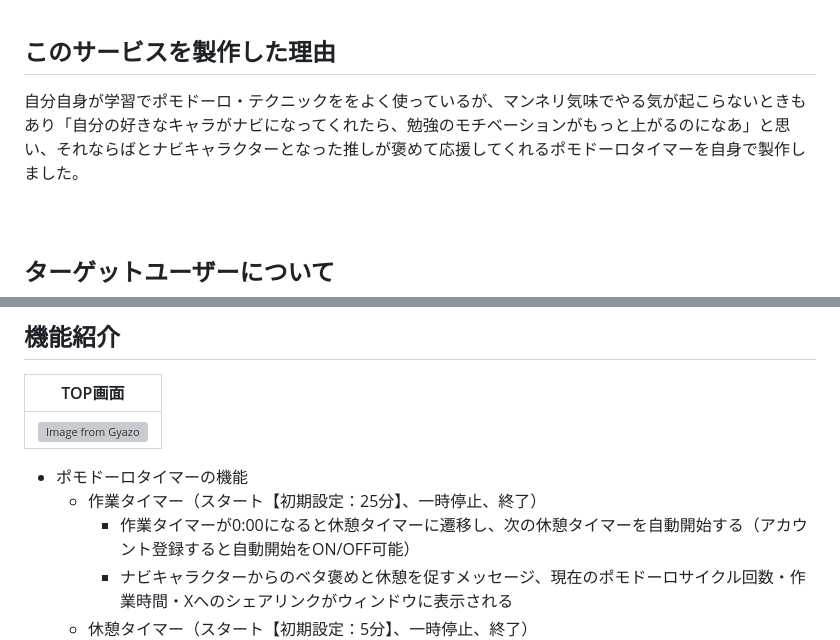
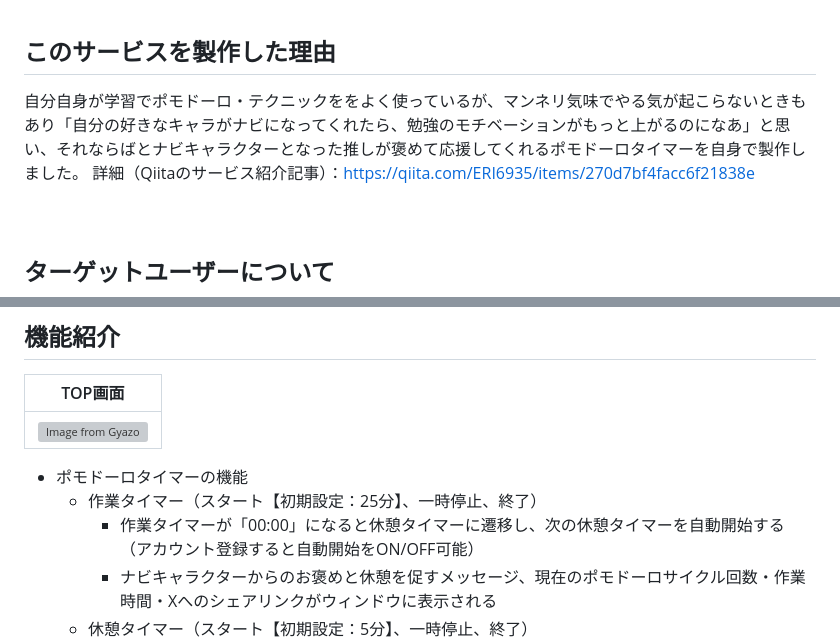
Before and after one commit to finn-raft/PomodoroNavi, a Markdown page: README.md, 2 parts joined by grey strips. Drawn GitHub-style; grey boxes are pictures that could not be loaded.

Commit message:
READMEにQiitaの紹介記事へのリンク追加

```diff
--- a/README.md
+++ b/README.md
@@ -6,7 +6,8 @@
 あなたの推しがナビになって作業時間を記録したり、ポモドーロを実行したことを褒めてくれるポモドーロタイマーWebアプリです。<br><br><br>
 
 ## このサービスを製作した理由
-自分自身が学習でポモドーロ・テクニックををよく使っているが、マンネリ気味でやる気が起こらないときもあり「自分の好きなキャラがナビになってくれたら、勉強のモチベーションがもっと上がるのになあ」と思い、それならばとナビキャラクターとなった推しが褒めて応援してくれるポモドーロタイマーを自身で製作しました。<br><br><br>
+自分自身が学習でポモドーロ・テクニックををよく使っているが、マンネリ気味でやる気が起こらないときもあり「自分の好きなキャラがナビになってくれたら、勉強のモチベーションがもっと上がるのになあ」と思い、それならばとナビキャラクターとなった推しが褒めて応援してくれるポモドーロタイマーを自身で製作しました。
+詳細（Qiitaのサービス紹介記事）：https://qiita.com/ERI6935/items/270d7bf4facc6f21838e<br><br><br>
 
 ## ターゲットユーザーについて
 - 家で勉強や作業に集中する習慣をつけたい人
@@ -28,6 +29,6 @@
 
 - ポモドーロタイマーの機能
   - 作業タイマー（スタート【初期設定：25分】、一時停止、終了）
-    - 作業タイマーが0:00になると休憩タイマーに遷移し、次の休憩タイマーを自動開始する（アカウント登録すると自動開始をON/OFF可能）
-    - ナビキャラクターからのベタ褒めと休憩を促すメッセージ、現在のポモドーロサイクル回数・作業時間・Xへのシェアリンクがウィンドウに表示される
+    - 作業タイマーが「00:00」になると休憩タイマーに遷移し、次の休憩タイマーを自動開始する（アカウント登録すると自動開始をON/OFF可能）
+    - ナビキャラクターからのお褒めと休憩を促すメッセージ、現在のポモドーロサイクル回数・作業時間・Xへのシェアリンクがウィンドウに表示される
   - 休憩タイマー（スタート【初期設定：5分】、一時停止、終了）
```
Also changed, not shown: other parts of README.md (+1 -1 lines).
